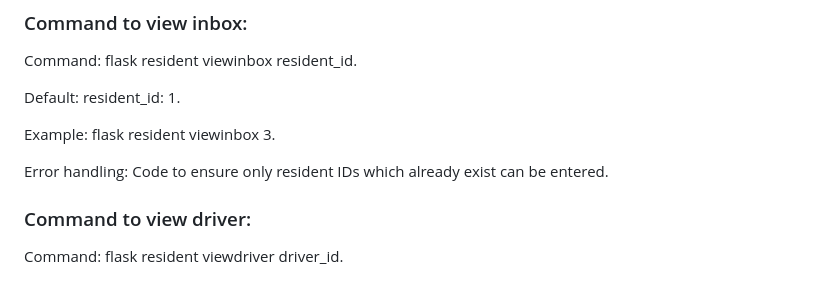
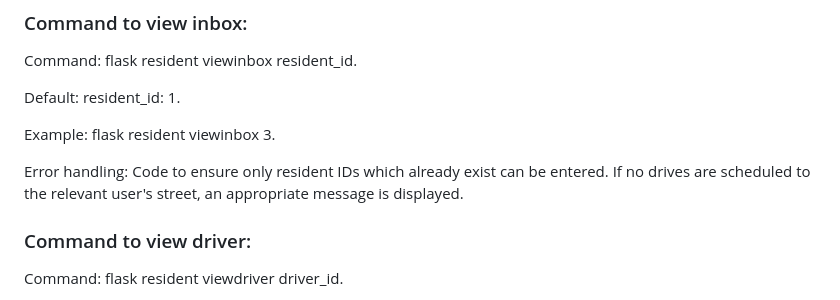
Before and after one commit to jeremy87lee/COMP3613_ASG1, a Markdown page: readme.md, the part around the change. Drawn GitHub-style.

```diff
--- a/readme.md
+++ b/readme.md
@@ -120,7 +120,7 @@ Default: resident_id: 1.
 
 Example: flask resident viewinbox 3.
 
-Error handling: Code to ensure only resident IDs which already exist can be entered.
+Error handling: Code to ensure only resident IDs which already exist can be entered. If no drives are scheduled to the relevant user's street, an appropriate message is displayed.
 
 ### Command to view driver:
 Command: flask resident viewdriver driver_id.
```
